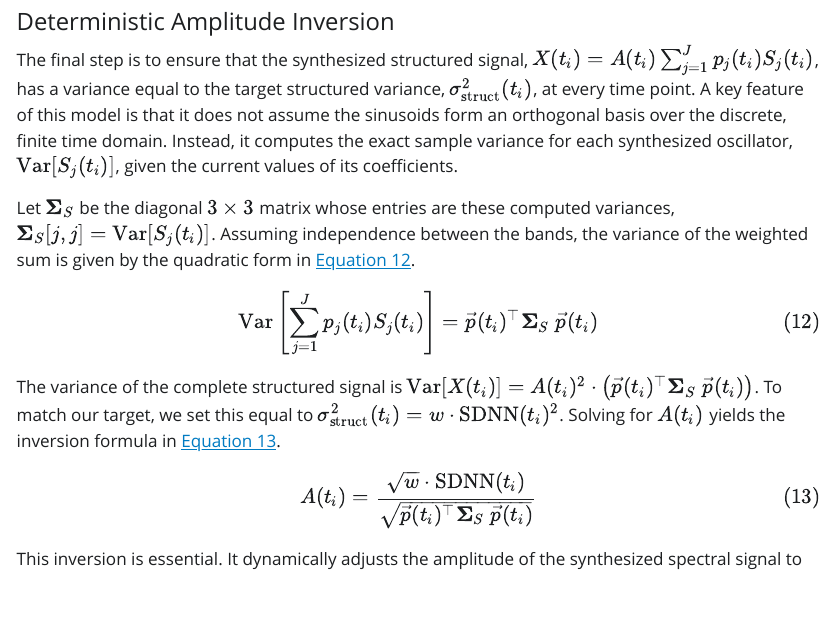
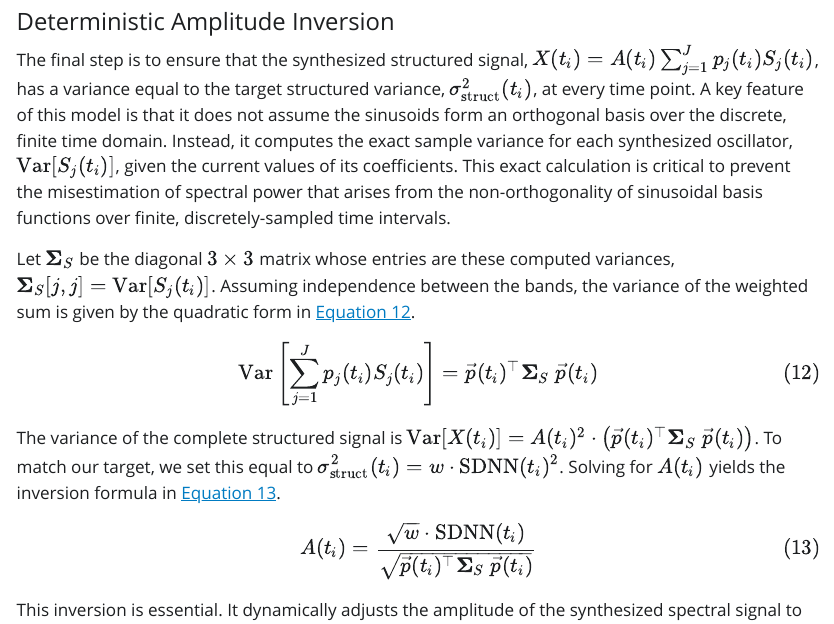
Before and after one commit to matcasti/2025-08-HRV-model, a Quarto document (index.qmd): the page in a window 1100 px wide, from 3930 px down. The pictures show the output file index.html that the author committed with the source, opened offline; Quarto's library style sheets are replaced by a plain one without menus.

Commit message:
minor tweaks to the methods writing

```diff
--- a/index.qmd
+++ b/index.qmd
@@ -333,7 +333,7 @@ The final oscillator coefficients are then constructed as $u_{j,k}^{(\sin)} = z_
 
 #### Deterministic Amplitude Inversion
 
-The final step is to ensure that the synthesized structured signal, $X(t_i) = A(t_i) \sum_{j=1}^J p_j(t_i) S_j(t_i)$, has a variance equal to the target structured variance, $\sigma^2_{\text{struct}}(t_i)$, at every time point. A key feature of this model is that it does not assume the sinusoids form an orthogonal basis over the discrete, finite time domain. Instead, it computes the exact sample variance for each synthesized oscillator, $\mathrm{Var}[S_j(t_i)]$, given the current values of its coefficients.
+The final step is to ensure that the synthesized structured signal, $X(t_i) = A(t_i) \sum_{j=1}^J p_j(t_i) S_j(t_i)$, has a variance equal to the target structured variance, $\sigma^2_{\text{struct}}(t_i)$, at every time point. A key feature of this model is that it does not assume the sinusoids form an orthogonal basis over the discrete, finite time domain. Instead, it computes the exact sample variance for each synthesized oscillator, $\mathrm{Var}[S_j(t_i)]$, given the current values of its coefficients. This exact calculation is critical to prevent the misestimation of spectral power that arises from the non-orthogonality of sinusoidal basis functions over finite, discretely-sampled time intervals.
 
 Let $\mathbf{\Sigma}_S$ be the diagonal $3 \times 3$ matrix whose entries are these computed variances, $\mathbf{\Sigma}_S[j, j] = \mathrm{Var}[S_j(t_i)]$. Assuming independence between the bands, the variance of the weighted sum is given by the quadratic form in @eq-weighted-sum.
 
```
Also changed, not shown: index.html, supplementary.html, 1 other file.
